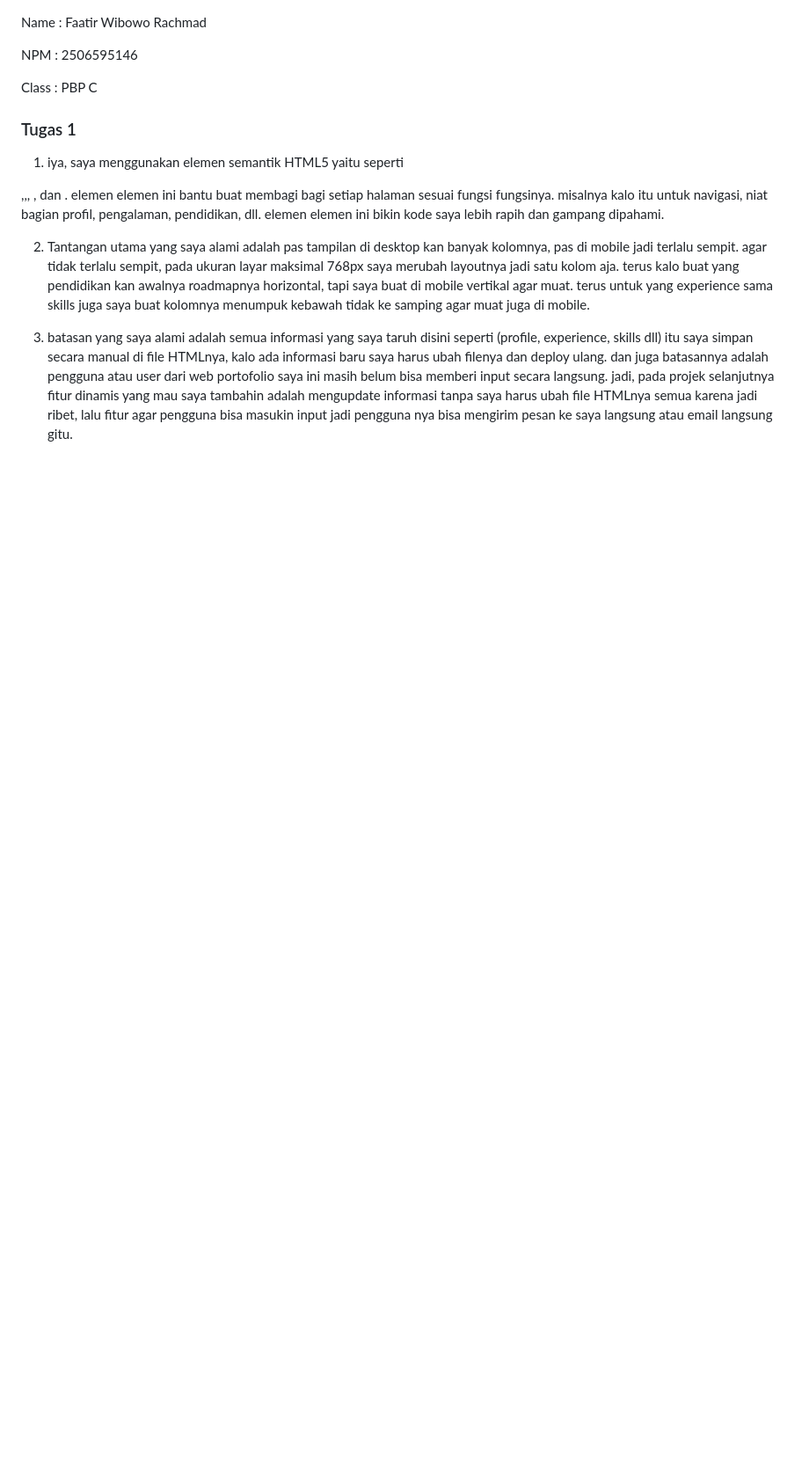
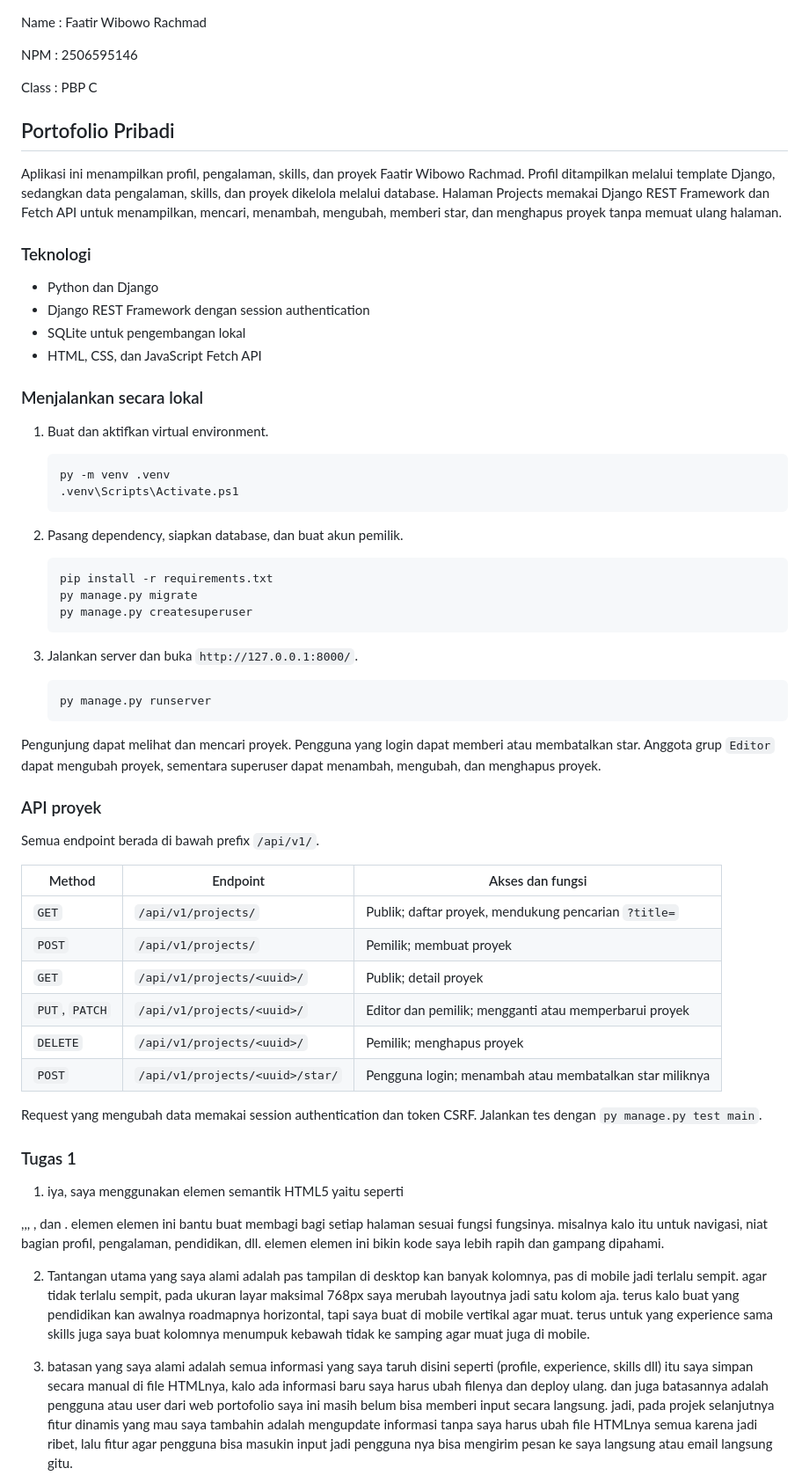
Before and after one commit to faatirrachmad/my-portofolio, a Markdown page: README.md, the part around one of its changes. Shown at 88% size. GitHub-like rendering; blank space fills up the shorter version.

````diff
--- a/README.md
+++ b/README.md
@@ -3,6 +3,64 @@ Name : Faatir Wibowo Rachmad
 NPM : 2506595146
 
 Class :   PBP C
+
+## Portofolio Pribadi
+
+Aplikasi ini menampilkan profil, pengalaman, skills, dan proyek Faatir Wibowo
+Rachmad. Profil ditampilkan melalui template Django, sedangkan data pengalaman,
+skills, dan proyek dikelola melalui database. Halaman Projects memakai Django
+REST Framework dan Fetch API untuk menampilkan, mencari, menambah, mengubah,
+memberi star, dan menghapus proyek tanpa memuat ulang halaman.
+
+### Teknologi
+
+- Python dan Django
+- Django REST Framework dengan session authentication
+- SQLite untuk pengembangan lokal
+- HTML, CSS, dan JavaScript Fetch API
+
+### Menjalankan secara lokal
+
+1. Buat dan aktifkan virtual environment.
+
+   ```powershell
+   py -m venv .venv
+   .venv\Scripts\Activate.ps1
+   ```
+
+2. Pasang dependency, siapkan database, dan buat akun pemilik.
+
+   ```powershell
+   pip install -r requirements.txt
+   py manage.py migrate
+   py manage.py createsuperuser
+   ```
+
+3. Jalankan server dan buka `http://127.0.0.1:8000/`.
+
+   ```powershell
+   py manage.py runserver
+   ```
+
+Pengunjung dapat melihat dan mencari proyek. Pengguna yang login dapat memberi
+atau membatalkan star. Anggota grup `Editor` dapat mengubah proyek, sementara
+superuser dapat menambah, mengubah, dan menghapus proyek.
+
+### API proyek
+
+Semua endpoint berada di bawah prefix `/api/v1/`.
+
+| Method | Endpoint | Akses dan fungsi |
+| --- | --- | --- |
+| `GET` | `/api/v1/projects/` | Publik; daftar proyek, mendukung pencarian `?title=` |
+| `POST` | `/api/v1/projects/` | Pemilik; membuat proyek |
+| `GET` | `/api/v1/projects/<uuid>/` | Publik; detail proyek |
+| `PUT`, `PATCH` | `/api/v1/projects/<uuid>/` | Editor dan pemilik; mengganti atau memperbarui proyek |
+| `DELETE` | `/api/v1/projects/<uuid>/` | Pemilik; menghapus proyek |
+| `POST` | `/api/v1/projects/<uuid>/star/` | Pengguna login; menambah atau membatalkan star miliknya |
+
+Request yang mengubah data memakai session authentication dan token CSRF.
+Jalankan tes dengan `py manage.py test main`.
 
 ### Tugas 1
 1. iya, saya menggunakan elemen semantik HTML5 yaitu seperti <header>
````
Also changed, not shown: other parts of README.md (+54 -0 lines).
